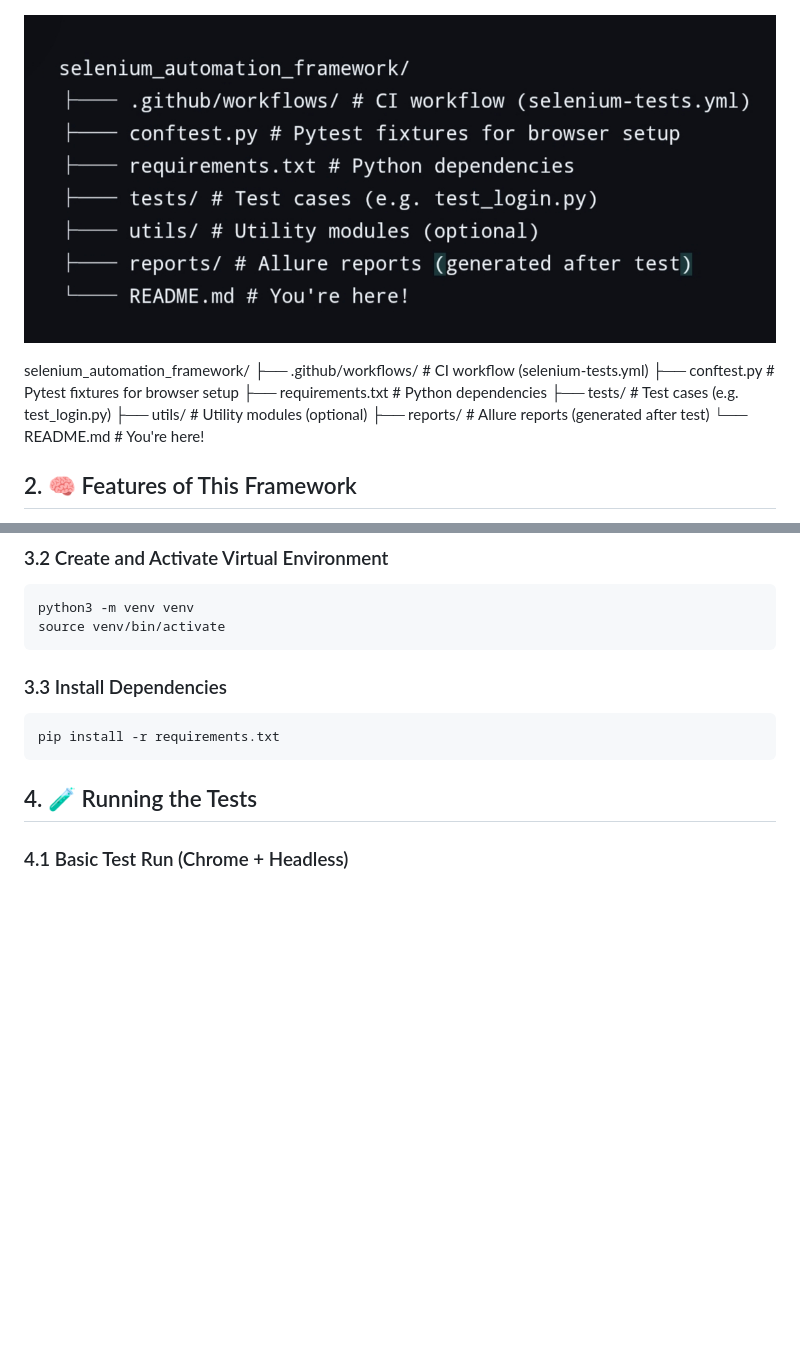
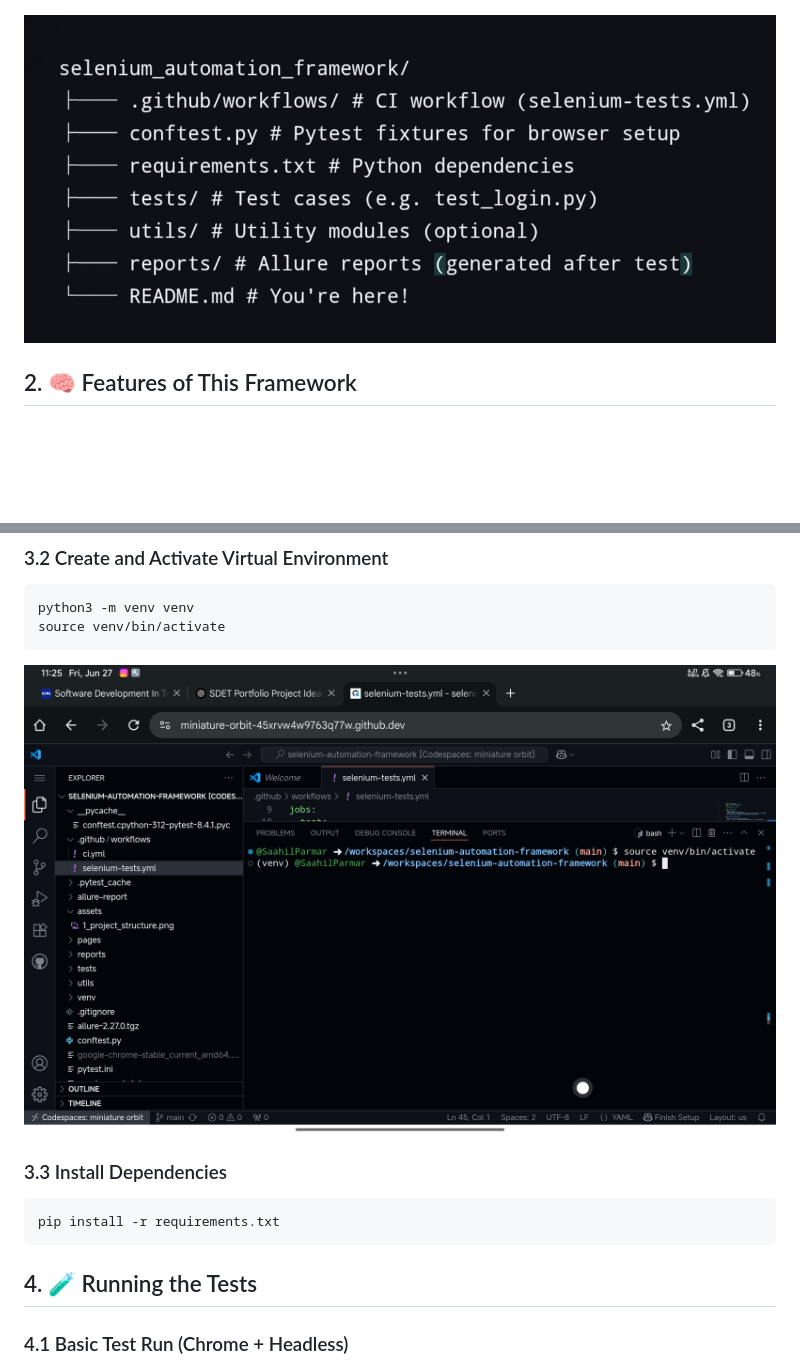
Before and after one commit to SaahilParmar/selenium-automation-framework, a Markdown page: README.md, 2 parts joined by grey strips. GitHub-like rendering; blank space fills up the shorter version.

````diff
--- a/README.md
+++ b/README.md
@@ -13,12 +13,4 @@ A complete **Selenium + Pytest test automation framework** designed for cross-br
 
-selenium_automation_framework/
-├── .github/workflows/ # CI workflow (selenium-tests.yml)
-├── conftest.py # Pytest fixtures for browser setup
-├── requirements.txt # Python dependencies
-├── tests/ # Test cases (e.g. test_login.py)
-├── utils/ # Utility modules (optional)
-├── reports/ # Allure reports (generated after test)
-└── README.md # You're here!
 
 
 
@@ -47,6 +39,8 @@ cd selenium-automation-framework
 python3 -m venv venv
 source venv/bin/activate
 ```
+
+![Venv Setup](assets/8_venv.jpg)
 
 ### 3.3 Install Dependencies
 ```bash
````
Also changed, not shown: other parts of README.md (+1 -1 lines).
